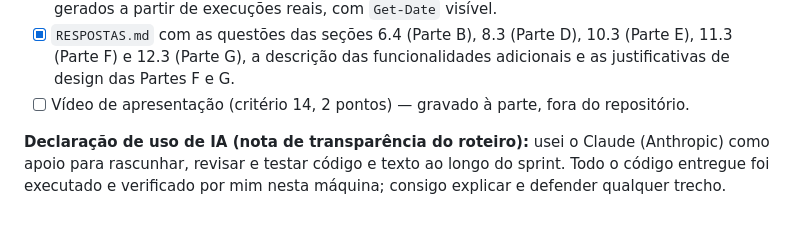
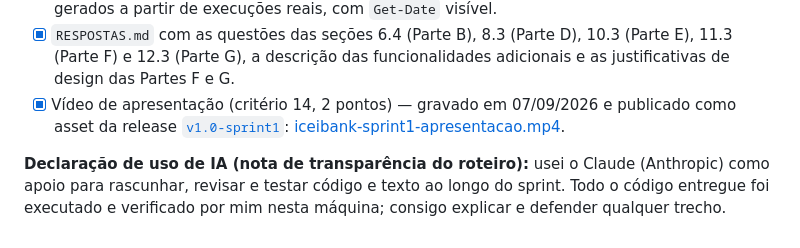
Before and after one commit to GustavoFirmino/ICEIBank, a Markdown page: RESPOSTAS.md, the part around the change. Drawn GitHub-style.

```diff
--- a/RESPOSTAS.md
+++ b/RESPOSTAS.md
@@ -157,6 +157,6 @@ Conferido item a item contra a seção 13 do roteiro, a partir de um **clone lim
 - [x] Funcionalidades adicionais (duas): idempotência de transferências e histórico por conta — evidência: `funcionalidade-adicional.png`; commits próprios `feat(extra): ...`.
 - [x] Pasta `evidencias/sprint1/` com os 11 prints indicados nas seções 4.2, 2.1, 11.2 e 12.2 — todos gerados a partir de execuções reais, com `Get-Date` visível.
 - [x] `RESPOSTAS.md` com as questões das seções 6.4 (Parte B), 8.3 (Parte D), 10.3 (Parte E), 11.3 (Parte F) e 12.3 (Parte G), a descrição das funcionalidades adicionais e as justificativas de design das Partes F e G.
-- [ ] Vídeo de apresentação (critério 14, 2 pontos) — gravado à parte, fora do repositório.
+- [x] Vídeo de apresentação (critério 14, 2 pontos) — gravado em 07/09/2026 e publicado como asset da release [`v1.0-sprint1`](https://github.com/GustavoFirmino/ICEIBank/releases/tag/v1.0-sprint1): [iceibank-sprint1-apresentacao.mp4](https://github.com/GustavoFirmino/ICEIBank/releases/download/v1.0-sprint1/iceibank-sprint1-apresentacao.mp4).
 
 **Declaração de uso de IA (nota de transparência do roteiro):** usei o Claude (Anthropic) como apoio para rascunhar, revisar e testar código e texto ao longo do sprint. Todo o código entregue foi executado e verificado por mim nesta máquina; consigo explicar e defender qualquer trecho.
```
Also changed, not shown: README.md (+4 -0 lines).
